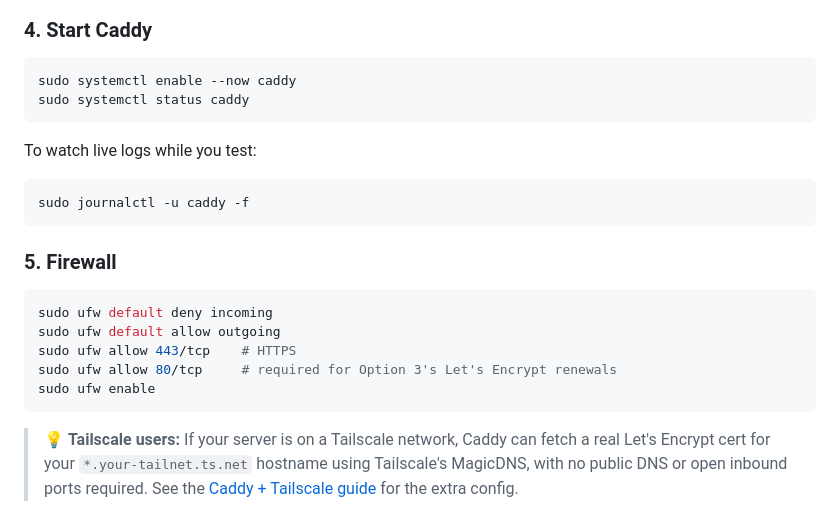
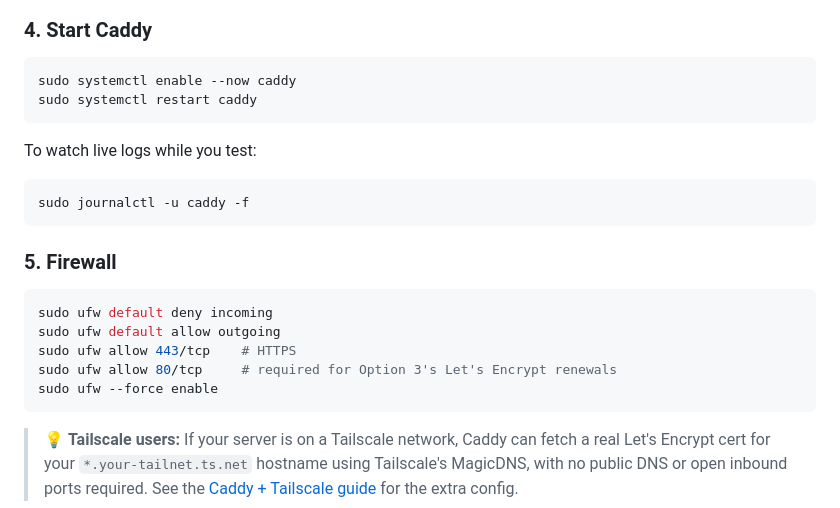
Before and after one commit to jakubgt/homelab-vault-gen, a Markdown page: README.md, the part around the change. GitHub-like rendering.

````diff
--- a/README.md
+++ b/README.md
@@ -145,7 +145,7 @@ sudo caddy validate --config /etc/caddy/Caddyfile
 ### 4. Start Caddy
 ```bash
 sudo systemctl enable --now caddy
-sudo systemctl status caddy
+sudo systemctl restart caddy
 ```
 
 To watch live logs while you test:
@@ -159,7 +159,7 @@ sudo ufw default deny incoming
 sudo ufw default allow outgoing
 sudo ufw allow 443/tcp    # HTTPS
 sudo ufw allow 80/tcp     # required for Option 3's Let's Encrypt renewals
-sudo ufw enable
+sudo ufw --force enable
 ```
 
 > 💡 **Tailscale users:** If your server is on a Tailscale network, Caddy can fetch a real Let's Encrypt cert for your `*.your-tailnet.ts.net` hostname using Tailscale's MagicDNS, with no public DNS or open inbound ports required. See the [Caddy + Tailscale guide](https://tailscale.com/kb/1190/caddy-certificates) for the extra config.
````
